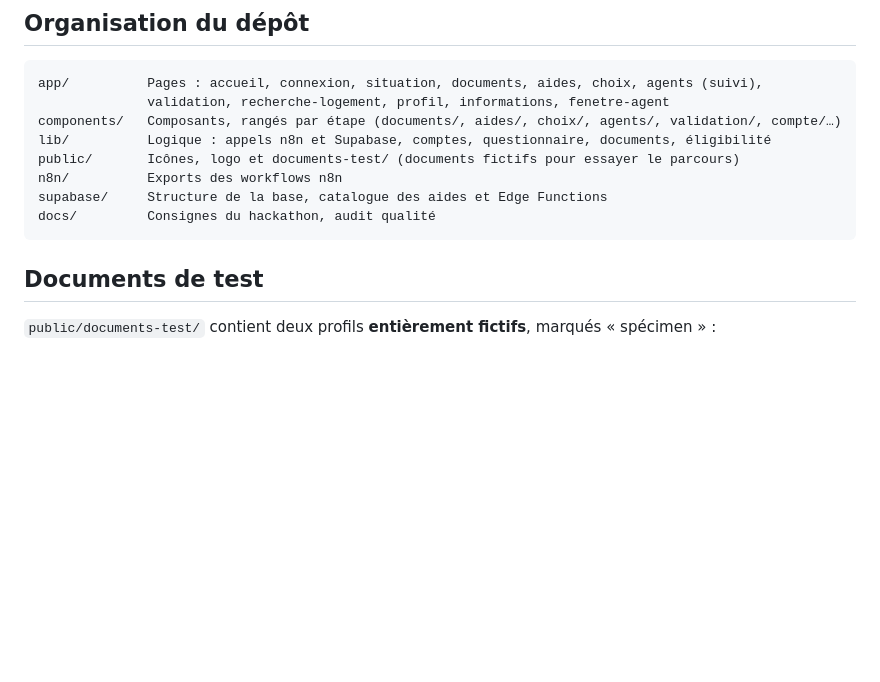
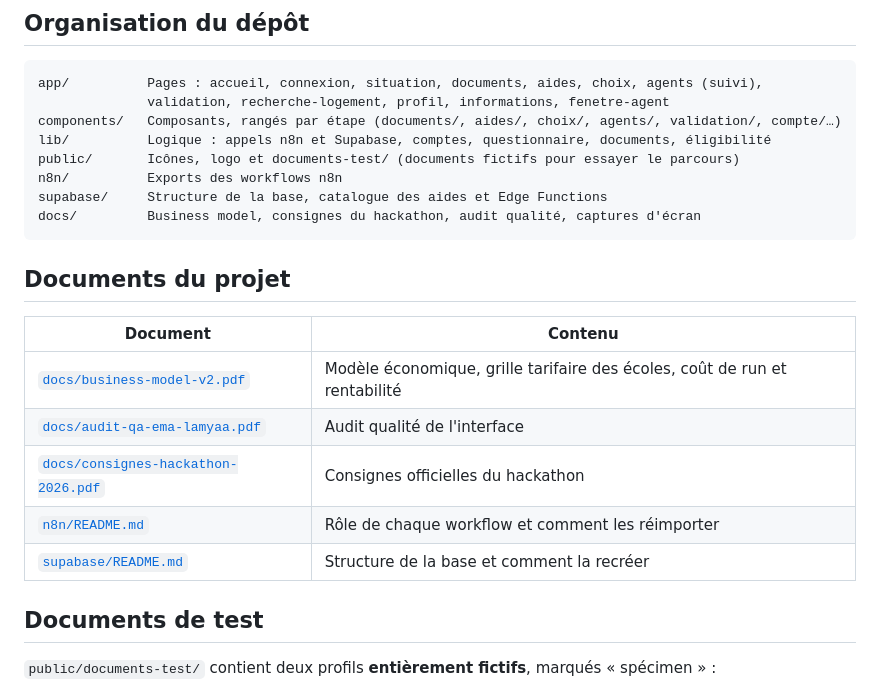
Before and after one commit to ymaaref-ops/passerelle, a Markdown page: README.md, the part around one of its changes. GitHub-like rendering; blank space fills up the shorter version.

````diff
--- a/README.md
+++ b/README.md
@@ -81,8 +133,18 @@ lib/          Logique : appels n8n et Supabase, comptes, questionnaire, document
 public/       Icônes, logo et documents-test/ (documents fictifs pour essayer le parcours)
 n8n/          Exports des workflows n8n
 supabase/     Structure de la base, catalogue des aides et Edge Functions
-docs/         Consignes du hackathon, audit qualité
+docs/         Business model, consignes du hackathon, audit qualité, captures d'écran
 ```
+
+## Documents du projet
+
+| Document | Contenu |
+|---|---|
+| [`docs/business-model-v2.pdf`](docs/business-model-v2.pdf) | Modèle économique, grille tarifaire des écoles, coût de run et rentabilité |
+| [`docs/audit-qa-ema-lamyaa.pdf`](docs/audit-qa-ema-lamyaa.pdf) | Audit qualité de l'interface |
+| [`docs/consignes-hackathon-2026.pdf`](docs/consignes-hackathon-2026.pdf) | Consignes officielles du hackathon |
+| [`n8n/README.md`](n8n/README.md) | Rôle de chaque workflow et comment les réimporter |
+| [`supabase/README.md`](supabase/README.md) | Structure de la base et comment la recréer |
 
 ## Documents de test
 
````
Also changed, not shown: other parts of README.md (+60 -4 lines), docs/captures/accueil-ordinateur.png (added), 1 other file.
